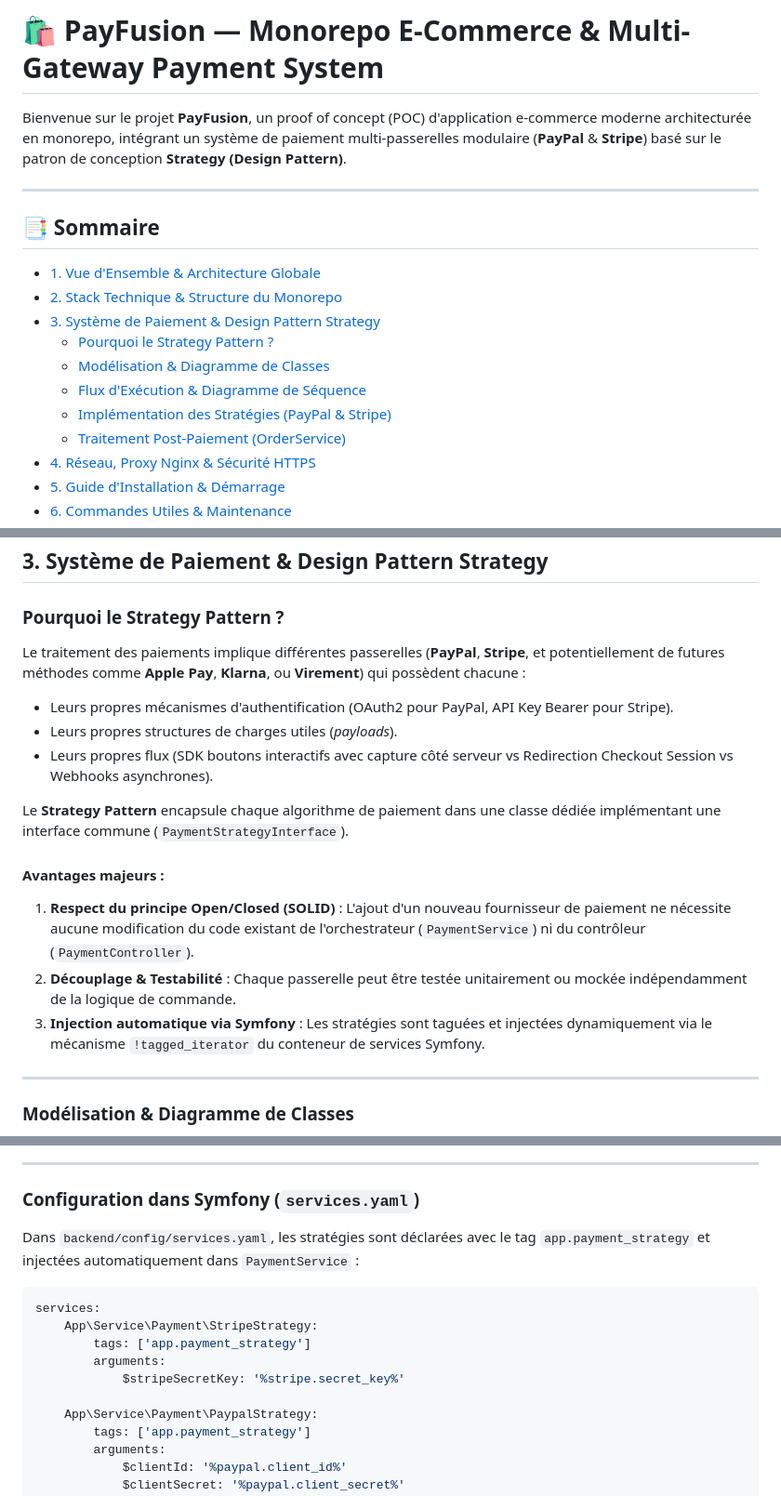
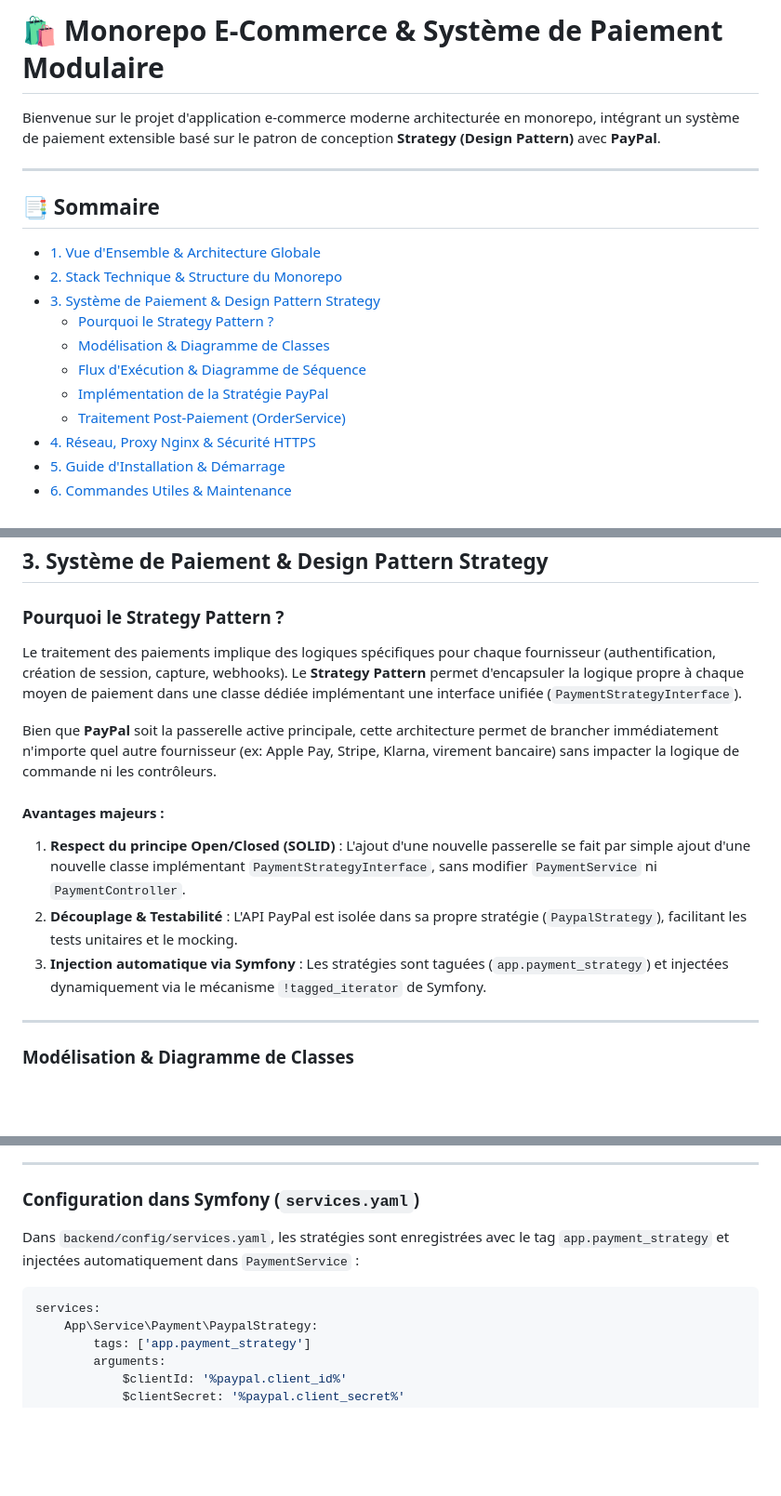
Before and after one commit to Tran-Hugo/Monorepo-Jerem, a Markdown page: README.md, 3 parts joined by grey strips. Shown at 93% size. Rendered like a GitHub page; blank space fills up the shorter version.

Commit message:
docs: remove POC/PayFusion mentions and update payment strategy documentation

````diff
--- a/README.md
+++ b/README.md
@@ -1,6 +1,6 @@
-# 🛍️ PayFusion — Monorepo E-Commerce & Multi-Gateway Payment System
+# 🛍️ Monorepo E-Commerce & Système de Paiement Modulaire
 
-Bienvenue sur le projet **PayFusion**, un proof of concept (POC) d'application e-commerce moderne architecturée en monorepo, intégrant un système de paiement multi-passerelles modulaire (**PayPal** & **Stripe**) basé sur le patron de conception **Strategy (Design Pattern)**.
+Bienvenue sur le projet d'application e-commerce moderne architecturée en monorepo, intégrant un système de paiement extensible basé sur le patron de conception **Strategy (Design Pattern)** avec **PayPal**.
 
 ---
 
@@ -12,7 +12,7 @@ Bienvenue sur le projet **PayFusion**, un proof of concept (POC) d'application e
   - [Pourquoi le Strategy Pattern ?](#pourquoi-le-strategy-pattern-)
   - [Modélisation & Diagramme de Classes](#modélisation--diagramme-de-classes)
   - [Flux d'Exécution & Diagramme de Séquence](#flux-dexécution--diagramme-de-séquence)
-  - [Implémentation des Stratégies (PayPal & Stripe)](#implémentation-des-stratégies-paypal--stripe)
+  - [Implémentation de la Stratégie PayPal](#implémentation-de-la-stratégie-paypal)
   - [Traitement Post-Paiement (OrderService)](#traitement-post-paiement-orderservice)
 - [4. Réseau, Proxy Nginx & Sécurité HTTPS](#4-réseau-proxy-nginx--sécurité-https)
 - [5. Guide d'Installation & Démarrage](#5-guide-dinstallation--démarrage)
@@ -111,17 +109,14 @@ Monorepo/
 
 ### Pourquoi le Strategy Pattern ?
 
-Le traitement des paiements implique différentes passerelles (**PayPal**, **Stripe**, et potentiellement de futures méthodes comme **Apple Pay**, **Klarna**, ou **Virement**) qui possèdent chacune :
-- Leurs propres mécanismes d'authentification (OAuth2 pour PayPal, API Key Bearer pour Stripe).
-- Leurs propres structures de charges utiles (*payloads*).
-- Leurs propres flux (SDK boutons interactifs avec capture côté serveur vs Redirection Checkout Session vs Webhooks asynchrones).
+Le traitement des paiements implique des logiques spécifiques pour chaque fournisseur (authentification, création de session, capture, webhooks). Le **Strategy Pattern** permet d'encapsuler la logique propre à chaque moyen de paiement dans une classe dédiée implémentant une interface unifiée (`PaymentStrategyInterface`).
 
-Le **Strategy Pattern** encapsule chaque algorithme de paiement dans une classe dédiée implémentant une interface commune (`PaymentStrategyInterface`).
+Bien que **PayPal** soit la passerelle active principale, cette architecture permet de brancher immédiatement n'importe quel autre fournisseur (ex: Apple Pay, Stripe, Klarna, virement bancaire) sans impacter la logique de commande ni les contrôleurs.
 
 #### Avantages majeurs :
-1. **Respect du principe Open/Closed (SOLID)** : L'ajout d'un nouveau fournisseur de paiement ne nécessite aucune modification du code existant de l'orchestrateur (`PaymentService`) ni du contrôleur (`PaymentController`).
-2. **Découplage & Testabilité** : Chaque passerelle peut être testée unitairement ou mockée indépendamment de la logique de commande.
-3. **Injection automatique via Symfony** : Les stratégies sont taguées et injectées dynamiquement via le mécanisme `!tagged_iterator` du conteneur de services Symfony.
+1. **Respect du principe Open/Closed (SOLID)** : L'ajout d'une nouvelle passerelle se fait par simple ajout d'une nouvelle classe implémentant `PaymentStrategyInterface`, sans modifier `PaymentService` ni `PaymentController`.
+2. **Découplage & Testabilité** : L'API PayPal est isolée dans sa propre stratégie (`PaypalStrategy`), facilitant les tests unitaires et le mocking.
+3. **Injection automatique via Symfony** : Les stratégies sont taguées (`app.payment_strategy`) et injectées dynamiquement via le mécanisme `!tagged_iterator` de Symfony.
 
 ---
 
@@ -190,15 +176,10 @@ classDiagram
 
 ### Configuration dans Symfony (`services.yaml`)
 
-Dans `backend/config/services.yaml`, les stratégies sont déclarées avec le tag `app.payment_strategy` et injectées automatiquement dans `PaymentService` :
+Dans `backend/config/services.yaml`, les stratégies sont enregistrées avec le tag `app.payment_strategy` et injectées automatiquement dans `PaymentService` :
 
 ```yaml
 services:
-    App\Service\Payment\StripeStrategy:
-        tags: ['app.payment_strategy']
-        arguments:
-            $stripeSecretKey: '%stripe.secret_key%'
-
     App\Service\Payment\PaypalStrategy:
         tags: ['app.payment_strategy']
         arguments:
````
Also changed, not shown: other parts of README.md (+5 -17 lines).
